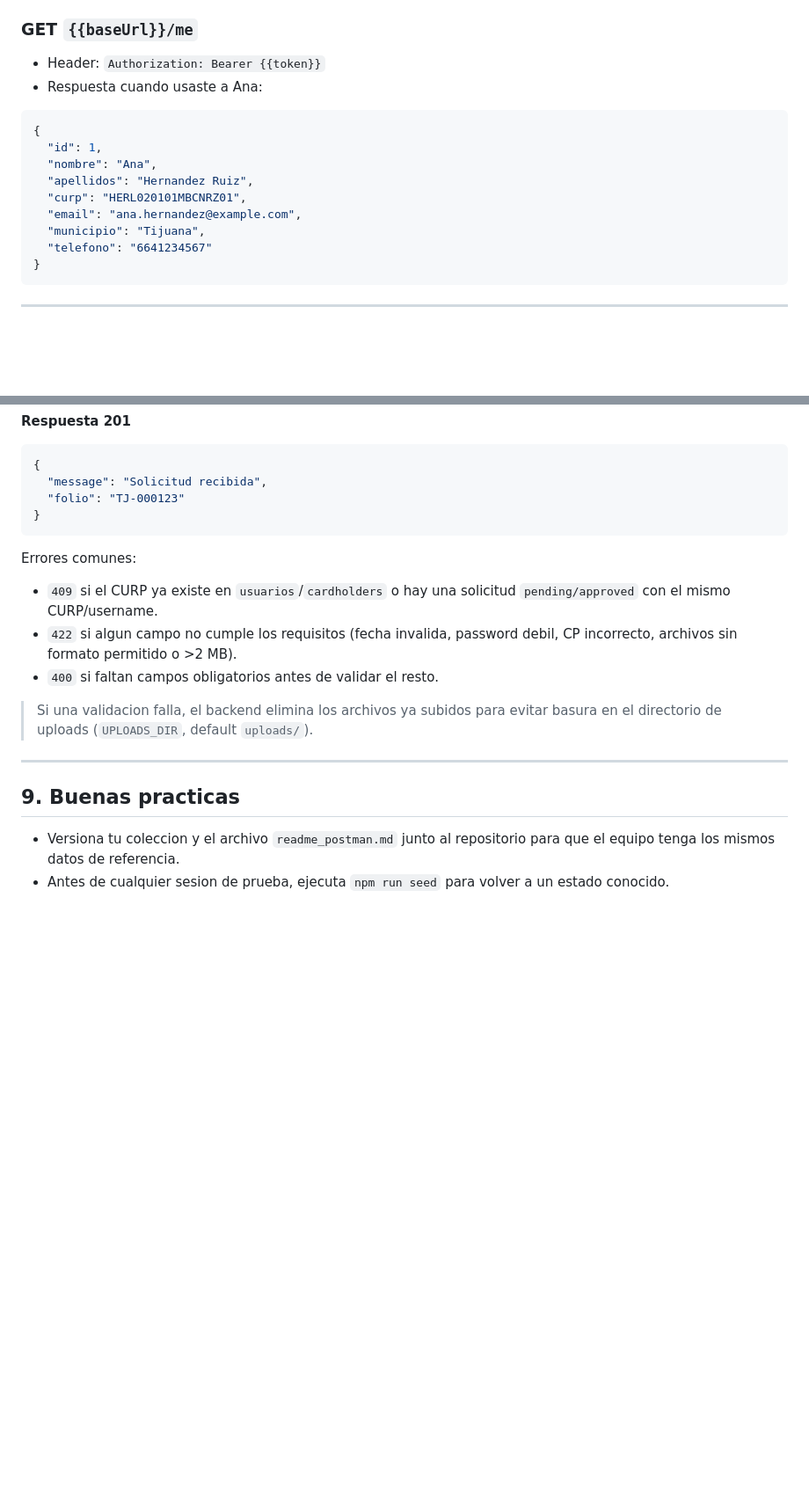
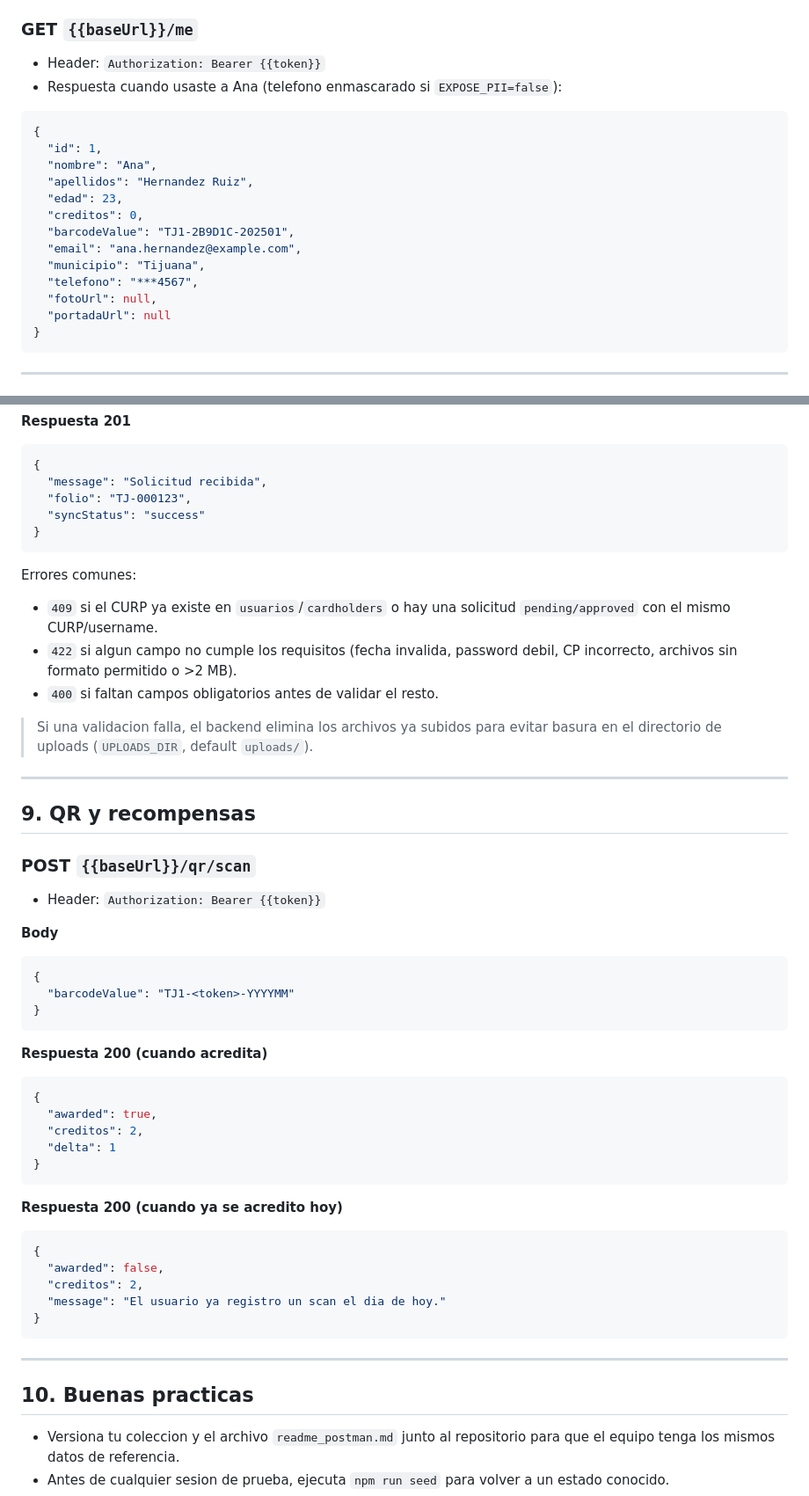
Before and after one commit to INPOJUVE-DEV/API_TJ, a Markdown page: readme_postman.md, 2 parts joined by grey strips. Shown at 88% size. Drawn GitHub-style; blank space fills up the shorter version.

Commit message:
docs: actualiza README y guia Postman

````diff
--- a/readme_postman.md
+++ b/readme_postman.md
@@ -160,17 +160,21 @@ Agrega el mismo test que en login para llenar `{{token}}`.
 ### GET `{{baseUrl}}/me`
 
 - Header: `Authorization: Bearer {{token}}`
-- Respuesta cuando usaste a Ana:
+- Respuesta cuando usaste a Ana (telefono enmascarado si `EXPOSE_PII=false`):
 
 ```json
 {
   "id": 1,
   "nombre": "Ana",
   "apellidos": "Hernandez Ruiz",
-  "curp": "HERL020101MBCNRZ01",
+  "edad": 23,
+  "creditos": 0,
+  "barcodeValue": "TJ1-2B9D1C-202501",
   "email": "ana.hernandez@example.com",
   "municipio": "Tijuana",
-  "telefono": "6641234567"
+  "telefono": "***4567",
+  "fotoUrl": null,
+  "portadaUrl": null
 }
 ```
 
@@ -303,7 +309,8 @@ El frontend envia **multipart/form-data** con **solo campos de texto**; los docu
 ```json
 {
   "message": "Solicitud recibida",
-  "folio": "TJ-000123"
+  "folio": "TJ-000123",
+  "syncStatus": "success"
 }
 ```
 
@@ -317,7 +324,43 @@ Errores comunes:
 
 ---
 
-## 9. Buenas practicas
+## 9. QR y recompensas
+
+### POST `{{baseUrl}}/qr/scan`
+
+- Header: `Authorization: Bearer {{token}}`
+
+**Body**
+
+```json
+{
+  "barcodeValue": "TJ1-<token>-YYYYMM"
+}
+```
+
+**Respuesta 200 (cuando acredita)**
+
+```json
+{
+  "awarded": true,
+  "creditos": 2,
+  "delta": 1
+}
+```
+
+**Respuesta 200 (cuando ya se acredito hoy)**
+
+```json
+{
+  "awarded": false,
+  "creditos": 2,
+  "message": "El usuario ya registro un scan el dia de hoy."
+}
+```
+
+---
+
+## 10. Buenas practicas
 
 - Versiona tu coleccion y el archivo `readme_postman.md` junto al repositorio para que el equipo tenga los mismos datos de referencia.
 - Antes de cualquier sesion de prueba, ejecuta `npm run seed` para volver a un estado conocido.
````
Also changed, not shown: other parts of readme_postman.md (+6 -4 lines), README.md (+6 -5 lines).
